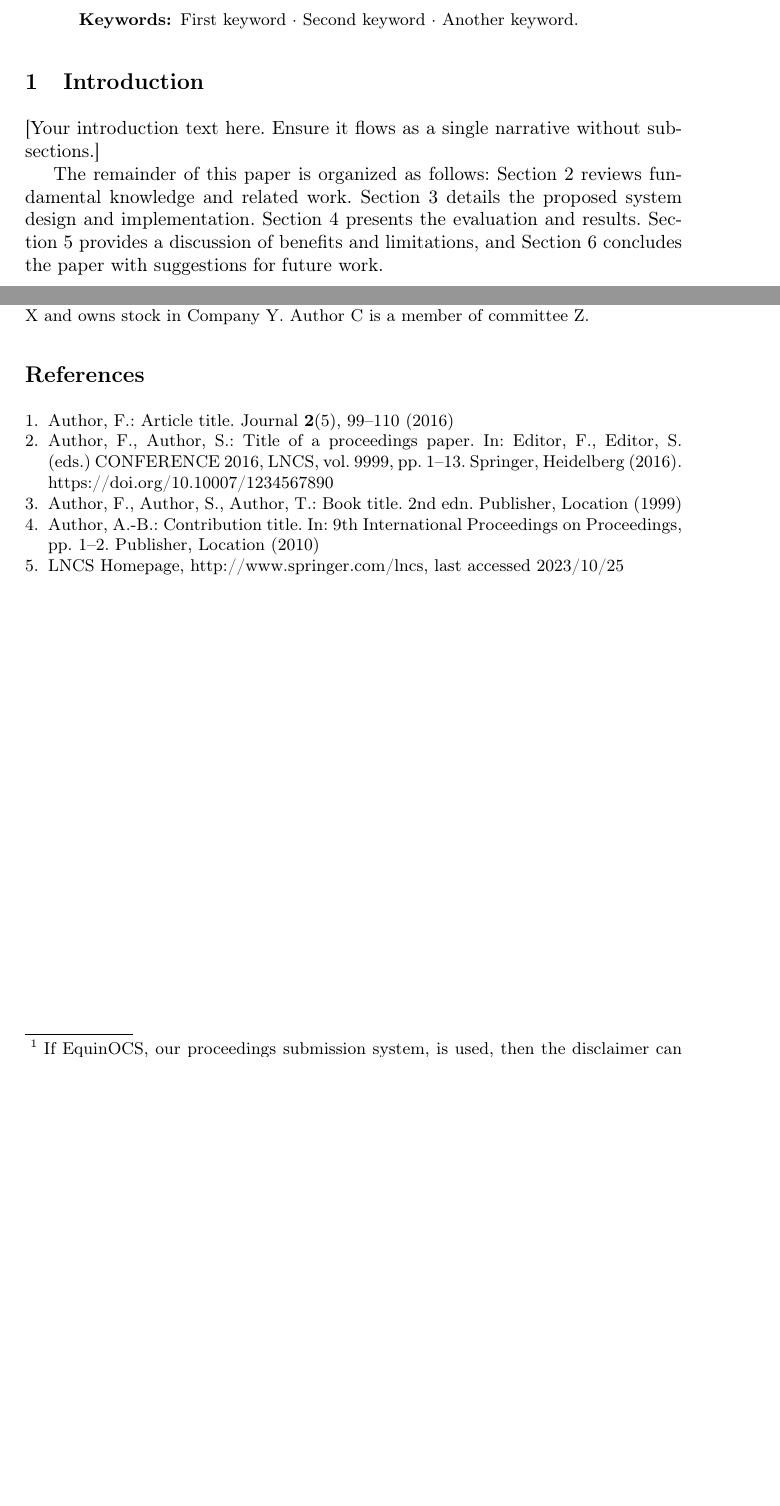
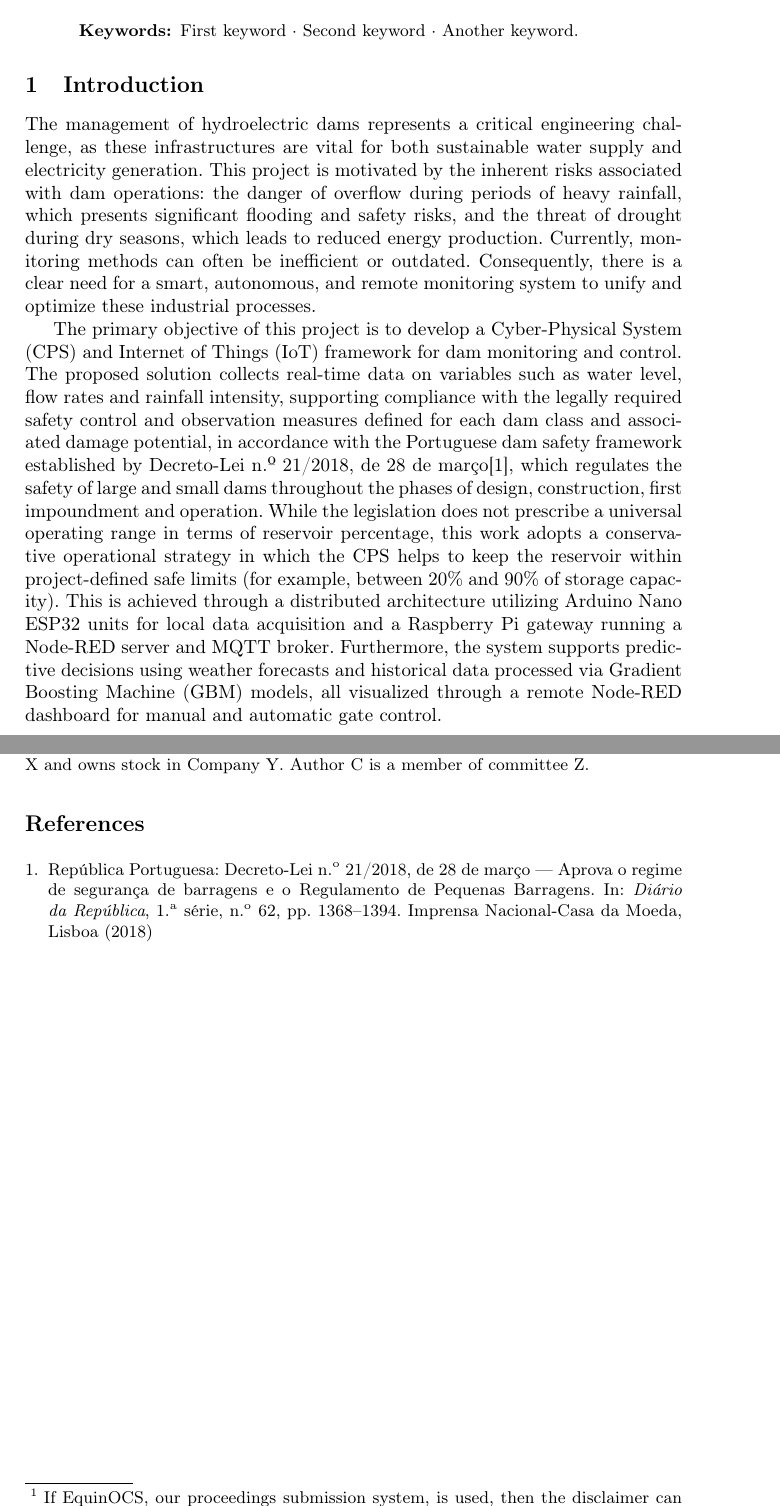
Before and after one commit to diogotvf7/feup-sci, a LaTeX paper (report/main.tex, which reads report/Chapters/Chapter1.tex): two parts of pages 1 and 6 of 6, joined at a grey line, cut so that both start at the same text, the shorter picture padded with empty space. Compiled offline with pdfLaTeX.

Commit message:
first draft of introduction

```diff
--- a/report/Chapters/Chapter1.tex
+++ b/report/Chapters/Chapter1.tex
@@ -1,8 +1,12 @@
-\section{Introduction}
+
 % Background: Overview of the challenges faced by individuals/entities.
 % Motivation: Need for a solution to tackle the challenges identified.
 % Objectives: Goals of the study/project.
 % Proposed Solution: Overall description of the proposed solution.
-[Your introduction text here. Ensure it flows as a single narrative without sub-sections.]
+%[Your introduction text here. Ensure it flows as a single narrative without sub-sections.]
 
-The remainder of this paper is organized as follows: Section 2 reviews fundamental knowledge and related work. Section 3 details the proposed system design and implementation. Section 4 presents the evaluation and results. Section 5 provides a discussion of benefits and limitations, and Section 6 concludes the paper with suggestions for future work.
+%The remainder of this paper is organized as follows: Section 2 reviews fundamental knowledge and related work. Section 3 details the proposed system design and implementation. Section 4 presents the evaluation and results. Section 5 provides a discussion of benefits and limitations, and Section 6 concludes the paper with suggestions for future work.
+\section{Introduction}
+The management of hydroelectric dams represents a critical engineering challenge, as these infrastructures are vital for both sustainable water supply and electricity generation. This project is motivated by the inherent risks associated with dam operations: the danger of overflow during periods of heavy rainfall, which presents significant flooding and safety risks, and the threat of drought during dry seasons, which leads to reduced energy production. Currently, monitoring methods can often be inefficient or outdated. Consequently, there is a clear need for a smart, autonomous, and remote monitoring system to unify and optimize these industrial processes.
+
+The primary objective of this project is to develop a Cyber-Physical System (CPS) and Internet of Things (IoT) framework for dam monitoring and control. The proposed solution collects real-time data on variables such as water level, flow rates and rainfall intensity, supporting compliance with the legally required safety control and observation measures defined for each dam class and associated damage potential, in accordance with the Portuguese dam safety framework established by Decreto‑Lei n.º 21/2018, de 28 de março\cite{ref_portuguese_legislation_2018}, which regulates the safety of large and small dams throughout the phases of design, construction, first impoundment and operation.  While the legislation does not prescribe a universal operating range in terms of reservoir percentage, this work adopts a conservative operational strategy in which the CPS helps to keep the reservoir within project‑defined safe limits (for example, between 20\% and 90\% of storage capacity). This is achieved through a distributed architecture utilizing Arduino Nano ESP32 units for local data acquisition and a Raspberry Pi gateway running a Node-RED server and MQTT broker. Furthermore, the system supports predictive decisions using weather forecasts and historical data processed via Gradient Boosting Machine (GBM) models, all visualized through a remote Node-RED dashboard for manual and automatic gate control.
--- a/report/main.tex
+++ b/report/main.tex
@@ -90,23 +90,25 @@ Company X and owns stock in Company Y. Author C is a member of committee Z.
 % \bibliography{mybibliography}
 %
 \begin{thebibliography}{8}
-\bibitem{ref_article1}
-Author, F.: Article title. Journal \textbf{2}(5), 99--110 (2016)
 
-\bibitem{ref_lncs1}
-Author, F., Author, S.: Title of a proceedings paper. In: Editor,
-F., Editor, S. (eds.) CONFERENCE 2016, LNCS, vol. 9999, pp. 1--13.
-Springer, Heidelberg (2016). \doi{10.10007/1234567890}
 
-\bibitem{ref_book1}
-Author, F., Author, S., Author, T.: Book title. 2nd edn. Publisher,
-Location (1999)
+\bibitem{ref_portuguese_legislation_2018}
+República Portuguesa: Decreto-Lei n.\textsuperscript{o} 21/2018, de 28 de março — Aprova o regime de segurança de barragens e o Regulamento de Pequenas Barragens. In: \textit{Diário da República}, 1.\textsuperscript{a} série, n.\textsuperscript{o} 62, pp. 1368--1394. Imprensa Nacional-Casa da Moeda, Lisboa (2018)
 
-\bibitem{ref_proc1}
-Author, A.-B.: Contribution title. In: 9th International Proceedings
-on Proceedings, pp. 1--2. Publisher, Location (2010)
-
-\bibitem{ref_url1}
-LNCS Homepage, \url{http://www.springer.com/lncs}, last accessed 2023/10/25
+%\bibitem{ref_lncs1}
+%Author, F., Author, S.: Title of a proceedings paper. In: Editor,
+%F., Editor, S. (eds.) CONFERENCE 2016, LNCS, vol. 9999, pp. 1--13.
+%Springer, Heidelberg (2016). \doi{10.10007/1234567890}
+%
+%\bibitem{ref_book1}
+%Author, F., Author, S., Author, T.: Book title. 2nd edn. Publisher,
+%Location (1999)
+%
+%\bibitem{ref_proc1}
+%Author, A.-B.: Contribution title. In: 9th International Proceedings
+%on Proceedings, pp. 1--2. Publisher, Location (2010)
+%
+%\bibitem{ref_url1}
+%LNCS Homepage, \url{http://www.springer.com/lncs}, last accessed 2023/10/25
 \end{thebibliography}
 \end{document}
```
Also changed, not shown: report/out/main.pdf.
